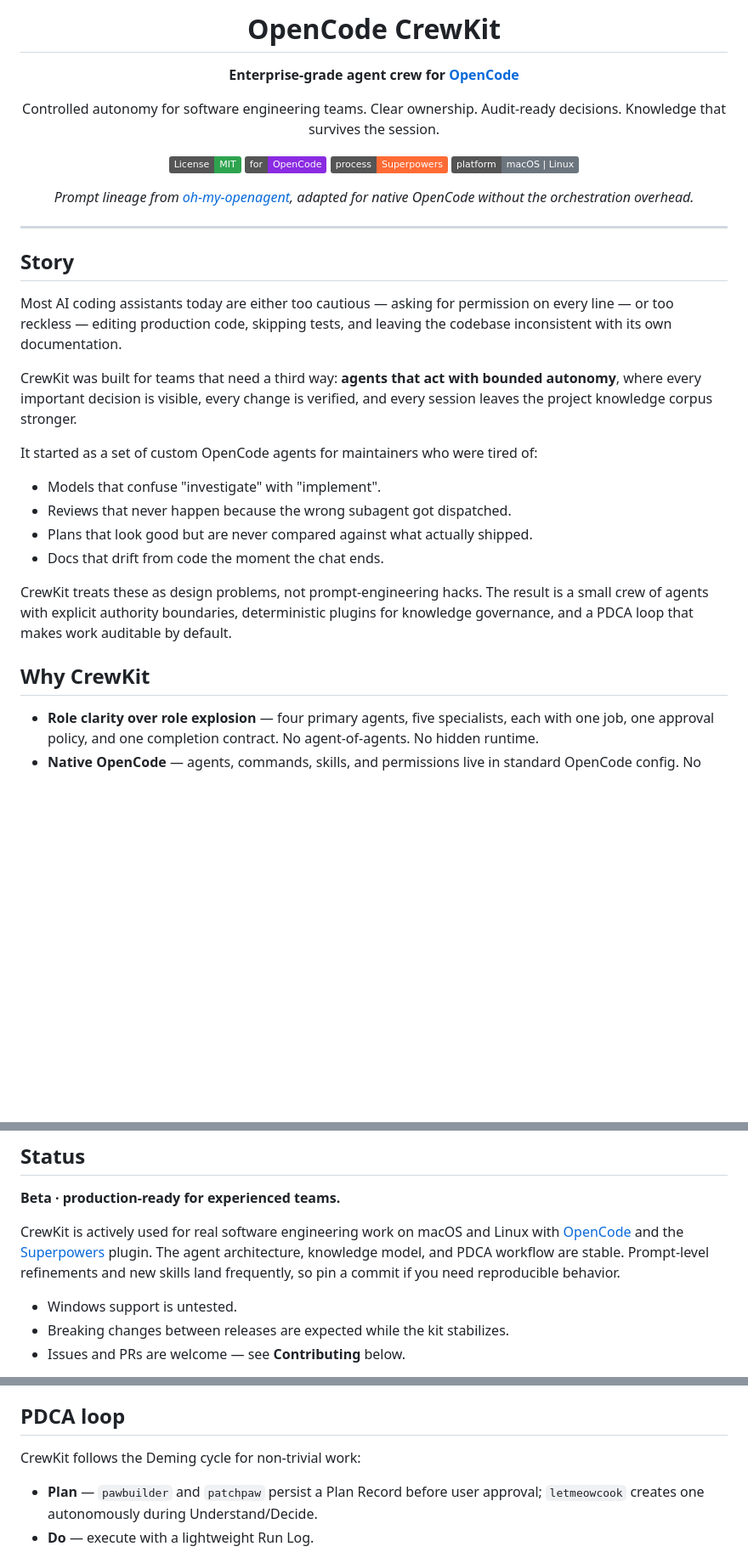
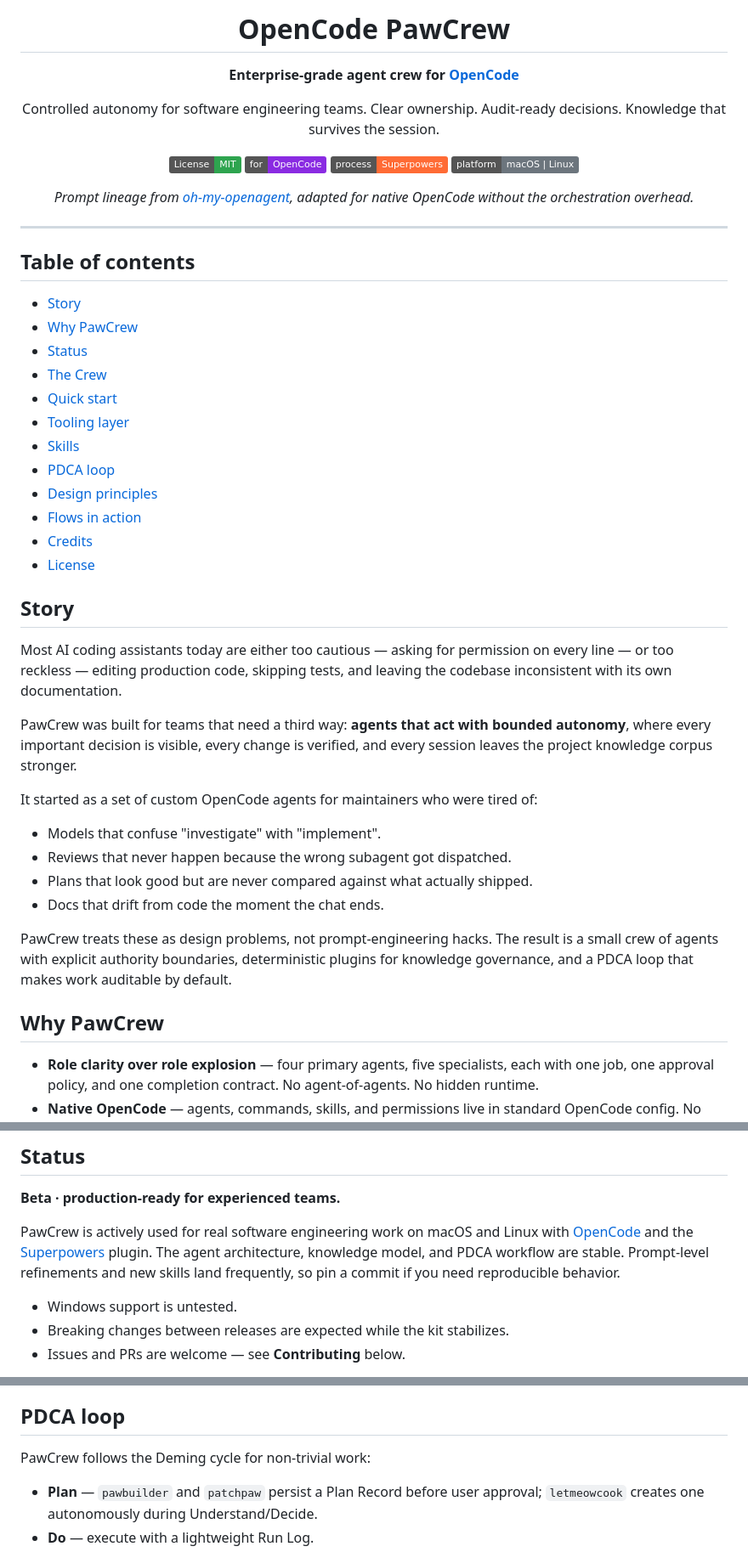
Before and after one commit to ducanhizme/opencode-pawcrew, a Markdown page: README.md, 3 parts joined by grey strips. Shown at 85% size. GitHub-like rendering; badges without logos; blank space fills up the shorter version.

Commit message:
Rename project from "OpenCode CrewKit" to "OpenCode PawCrew" in AGENTS.md and README.md. Update related content to reflect the new name throughout the documentation.

```diff
--- a/README.md
+++ b/README.md
@@ -1,6 +1,6 @@
 <div align="center">
 
-# OpenCode CrewKit
+# OpenCode PawCrew
 
 **Enterprise-grade agent crew for [OpenCode](https://opencode.ai)**
 
@@ -17,11 +17,27 @@ Controlled autonomy for software engineering teams. Clear ownership. Audit-ready
 
 ---
 
+
+## Table of contents
+
+- [Story](#story)
+- [Why PawCrew](#why-pawcrew)
+- [Status](#status)
+- [The Crew](#the-crew)
+- [Quick start](#quick-start)
+- [Tooling layer](#tooling-layer)
+- [Skills](#skills)
+- [PDCA loop](#pdca-loop)
+- [Design principles](#design-principles)
+- [Flows in action](#flows-in-action)
+- [Credits](#credits)
+- [License](#license)
+
 ## Story
 
 Most AI coding assistants today are either too cautious — asking for permission on every line — or too reckless — editing production code, skipping tests, and leaving the codebase inconsistent with its own documentation.
 
-CrewKit was built for teams that need a third way: **agents that act with bounded autonomy**, where every important decision is visible, every change is verified, and every session leaves the project knowledge corpus stronger.
+PawCrew was built for teams that need a third way: **agents that act with bounded autonomy**, where every important decision is visible, every change is verified, and every session leaves the project knowledge corpus stronger.
 
 It started as a set of custom OpenCode agents for maintainers who were tired of:
 - Models that confuse "investigate" with "implement".
@@ -29,9 +45,9 @@ It started as a set of custom OpenCode agents for maintainers who were tired of:
 - Plans that look good but are never compared against what actually shipped.
 - Docs that drift from code the moment the chat ends.
 
-CrewKit treats these as design problems, not prompt-engineering hacks. The result is a small crew of agents with explicit authority boundaries, deterministic plugins for knowledge governance, and a PDCA loop that makes work auditable by default.
+PawCrew treats these as design problems, not prompt-engineering hacks. The result is a small crew of agents with explicit authority boundaries, deterministic plugins for knowledge governance, and a PDCA loop that makes work auditable by default.
 
-## Why CrewKit
+## Why PawCrew
 
 - **Role clarity over role explosion** — four primary agents, five specialists, each with one job, one approval policy, and one completion contract. No agent-of-agents. No hidden runtime.
 - **Native OpenCode** — agents, commands, skills, and permissions live in standard OpenCode config. No scheduler, no router, no custom orchestration layer to maintain.
@@ -44,7 +60,7 @@ CrewKit treats these as design problems, not prompt-engineering hacks. The resul
 
 **Beta · production-ready for experienced teams.**
 
-CrewKit is actively used for real software engineering work on macOS and Linux with [OpenCode](https://opencode.ai) and the [Superpowers](https://github.com/obra/superpowers) plugin. The agent architecture, knowledge model, and PDCA workflow are stable. Prompt-level refinements and new skills land frequently, so pin a commit if you need reproducible behavior.
+PawCrew is actively used for real software engineering work on macOS and Linux with [OpenCode](https://opencode.ai) and the [Superpowers](https://github.com/obra/superpowers) plugin. The agent architecture, knowledge model, and PDCA workflow are stable. Prompt-level refinements and new skills land frequently, so pin a commit if you need reproducible behavior.
 
 - Windows support is untested.
 - Breaking changes between releases are expected while the kit stabilizes.
@@ -298,7 +314,7 @@ review flow.
 
 ## PDCA loop
 
-CrewKit follows the Deming cycle for non-trivial work:
+PawCrew follows the Deming cycle for non-trivial work:
 
 - **Plan** — `pawbuilder` and `patchpaw` persist a Plan Record before user approval;
   `letmeowcook` creates one autonomously during Understand/Decide.
```
Also changed, not shown: AGENTS.md (+1 -1 lines).
